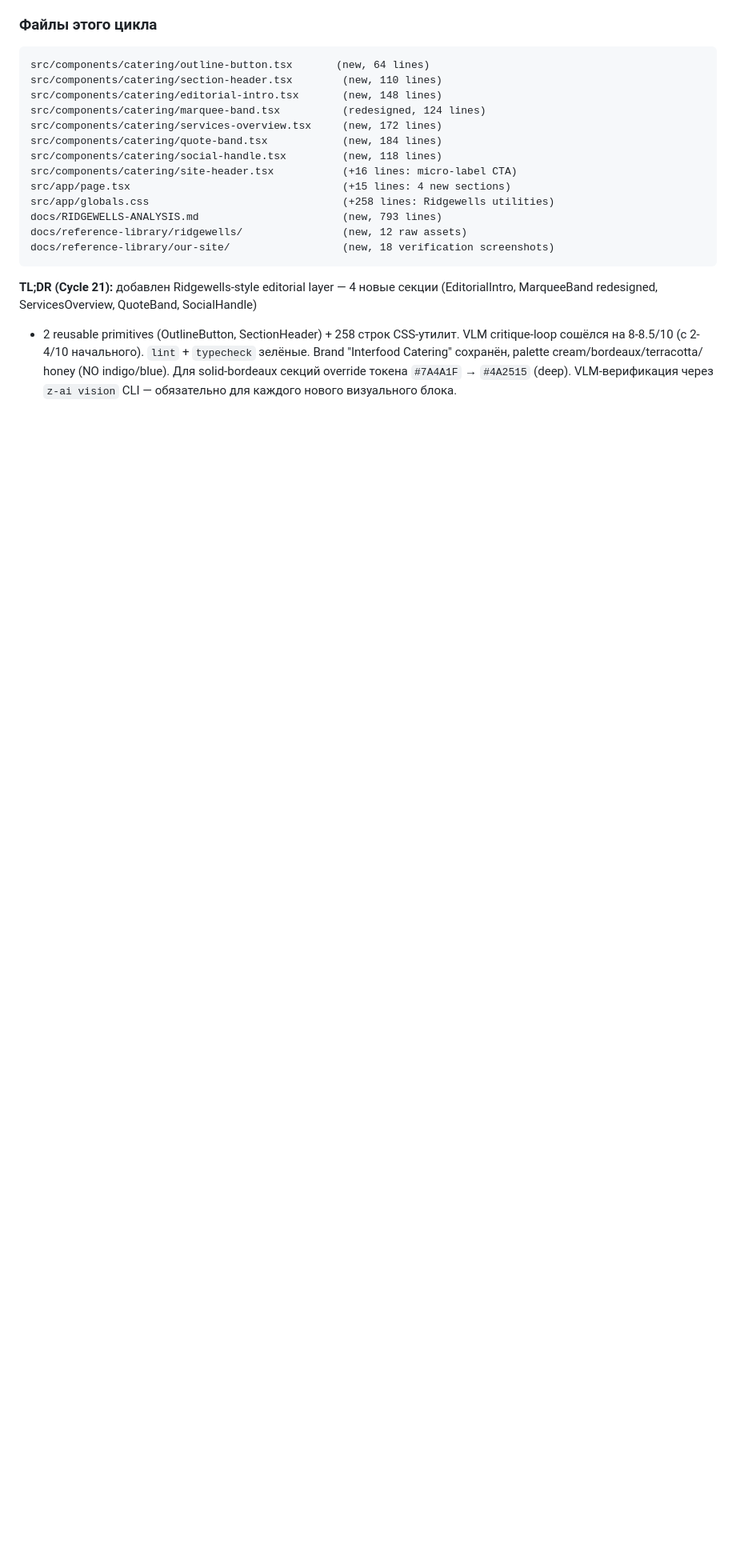
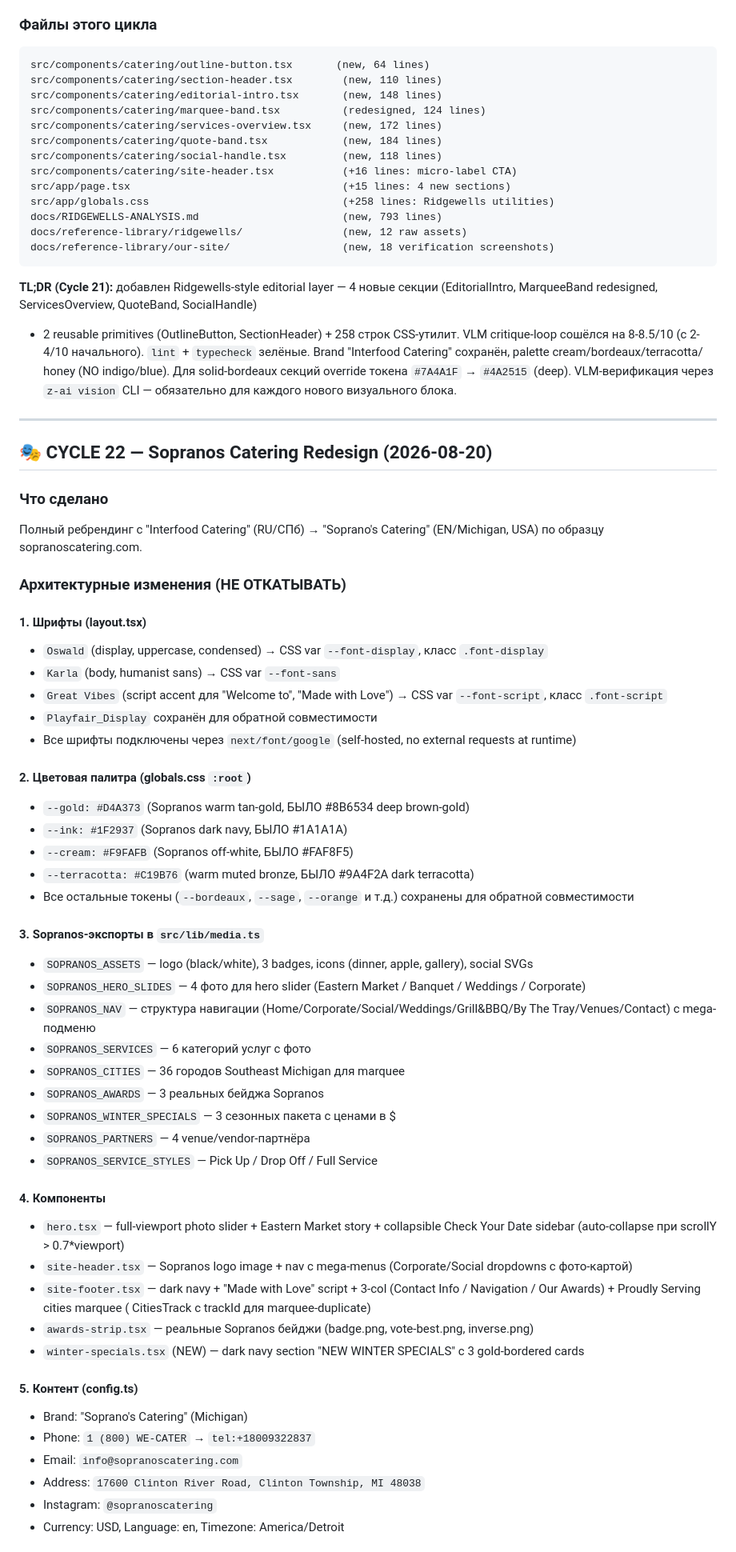
Before and after one commit to 9xj89gzrtw-hue/newsite, a Markdown page: AGENTS.md, the part around one of its changes. Shown at 80% size. Rendered like a GitHub page; blank space fills up the shorter version.

Commit message:
docs: update AGENTS.md with Cycle 22 Sopranos Catering redesign notes

```diff
--- a/AGENTS.md
+++ b/AGENTS.md
@@ -1880,3 +1880,53 @@ VLM critique-loop сошёлся на 8-8.5/10 (с 2-4/10 начального).
 honey (NO indigo/blue). Для solid-bordeaux секций override токена `#7A4A1F` →
 `#4A2515` (deep). VLM-верификация через `z-ai vision` CLI — обязательно для
 каждого нового визуального блока.
+
+---
+
+## 🎭 CYCLE 22 — Sopranos Catering Redesign (2026-08-20)
+
+### Что сделано
+Полный ребрендинг с "Interfood Catering" (RU/СПб) → "Soprano's Catering" (EN/Michigan, USA) по образцу sopranoscatering.com.
+
+### Архитектурные изменения (НЕ ОТКАТЫВАТЬ)
+
+#### 1. Шрифты (layout.tsx)
+- `Oswald` (display, uppercase, condensed) → CSS var `--font-display`, класс `.font-display`
+- `Karla` (body, humanist sans) → CSS var `--font-sans`
+- `Great Vibes` (script accent для "Welcome to", "Made with Love") → CSS var `--font-script`, класс `.font-script`
+- `Playfair_Display` сохранён для обратной совместимости
+- Все шрифты подключены через `next/font/google` (self-hosted, no external requests at runtime)
+
+#### 2. Цветовая палитра (globals.css `:root`)
+- `--gold: #D4A373` (Sopranos warm tan-gold, БЫЛО #8B6534 deep brown-gold)
+- `--ink: #1F2937` (Sopranos dark navy, БЫЛО #1A1A1A)
+- `--cream: #F9FAFB` (Sopranos off-white, БЫЛО #FAF8F5)
+- `--terracotta: #C19B76` (warm muted bronze, БЫЛО #9A4F2A dark terracotta)
+- Все остальные токены (`--bordeaux`, `--sage`, `--orange` и т.д.) сохранены для обратной совместимости
+
+#### 3. Sopranos-экспорты в `src/lib/media.ts`
+- `SOPRANOS_ASSETS` — logo (black/white), 3 badges, icons (dinner, apple, gallery), social SVGs
+- `SOPRANOS_HERO_SLIDES` — 4 фото для hero slider (Eastern Market / Banquet / Weddings / Corporate)
+- `SOPRANOS_NAV` — структура навигации (Home/Corporate/Social/Weddings/Grill&BBQ/By The Tray/Venues/Contact) с mega-подменю
+- `SOPRANOS_SERVICES` — 6 категорий услуг с фото
+- `SOPRANOS_CITIES` — 36 городов Southeast Michigan для marquee
+- `SOPRANOS_AWARDS` — 3 реальных бейджа Sopranos
+- `SOPRANOS_WINTER_SPECIALS` — 3 сезонных пакета с ценами в $
+- `SOPRANOS_PARTNERS` — 4 venue/vendor-партнёра
+- `SOPRANOS_SERVICE_STYLES` — Pick Up / Drop Off / Full Service
+
+#### 4. Компоненты
+- `hero.tsx` — full-viewport photo slider + Eastern Market story + collapsible Check Your Date sidebar (auto-collapse при scrollY > 0.7*viewport)
+- `site-header.tsx` — Sopranos logo image + nav с mega-menus (Corporate/Social dropdowns с фото-картой)
+- `site-footer.tsx` — dark navy + "Made with Love" script + 3-col (Contact Info / Navigation / Our Awards) + Proudly Serving cities marquee ( CitiesTrack с trackId для marquee-duplicate)
+- `awards-strip.tsx` — реальные Sopranos бейджи (badge.png, vote-best.png, inverse.png)
+- `winter-specials.tsx` (NEW) — dark navy section "NEW WINTER SPECIALS" с 3 gold-bordered cards
+
+#### 5. Контент (config.ts)
+- Brand: "Soprano's Catering" (Michigan)
+- Phone: `1 (800) WE-CATER` → `tel:+18009322837`
+- Email: `info@sopranoscatering.com`
+- Address: `17600 Clinton River Road, Clinton Township, MI 48038`
+- Instagram: `@sopranoscatering`
+- Currency: USD, Language: en, Timezone: America/Detroit
+
```
Also changed, not shown: other parts of AGENTS.md (+23 -0 lines).
